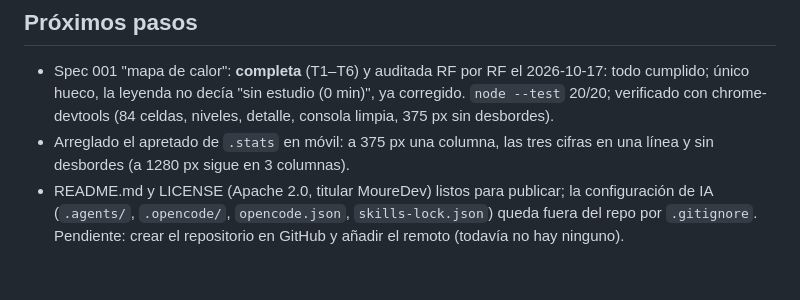
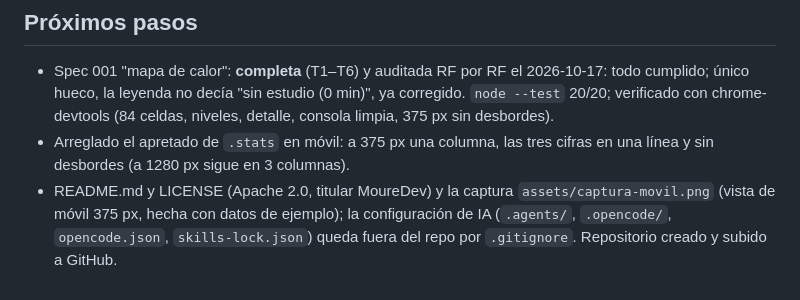
Before and after one commit to Nugallan/MyStudyDiary-Desarrollo-con-IA-TheBigSchool, a Markdown page: MEMORY.md, the part around the change. GitHub-like rendering.

```diff
--- a/MEMORY.md
+++ b/MEMORY.md
@@ -47,4 +47,4 @@ Memoria del proyecto entre sesiones. Máximo ~50 líneas: resume o elimina lo qu
 
 - Spec 001 "mapa de calor": **completa** (T1–T6) y auditada RF por RF el 2026-10-17: todo cumplido; único hueco, la leyenda no decía "sin estudio (0 min)", ya corregido. `node --test` 20/20; verificado con chrome-devtools (84 celdas, niveles, detalle, consola limpia, 375 px sin desbordes).
 - Arreglado el apretado de `.stats` en móvil: a 375 px una columna, las tres cifras en una línea y sin desbordes (a 1280 px sigue en 3 columnas).
-- README.md y LICENSE (Apache 2.0, titular MoureDev) listos para publicar; la configuración de IA (`.agents/`, `.opencode/`, `opencode.json`, `skills-lock.json`) queda fuera del repo por `.gitignore`. Pendiente: crear el repositorio en GitHub y añadir el remoto (todavía no hay ninguno).
+- README.md y LICENSE (Apache 2.0, titular MoureDev) y la captura `assets/captura-movil.png` (vista de móvil 375 px, hecha con datos de ejemplo); la configuración de IA (`.agents/`, `.opencode/`, `opencode.json`, `skills-lock.json`) queda fuera del repo por `.gitignore`. Repositorio creado y subido a GitHub.
```
Also changed, not shown: README.md (+3 -0 lines), assets/captura-movil.png (added).
